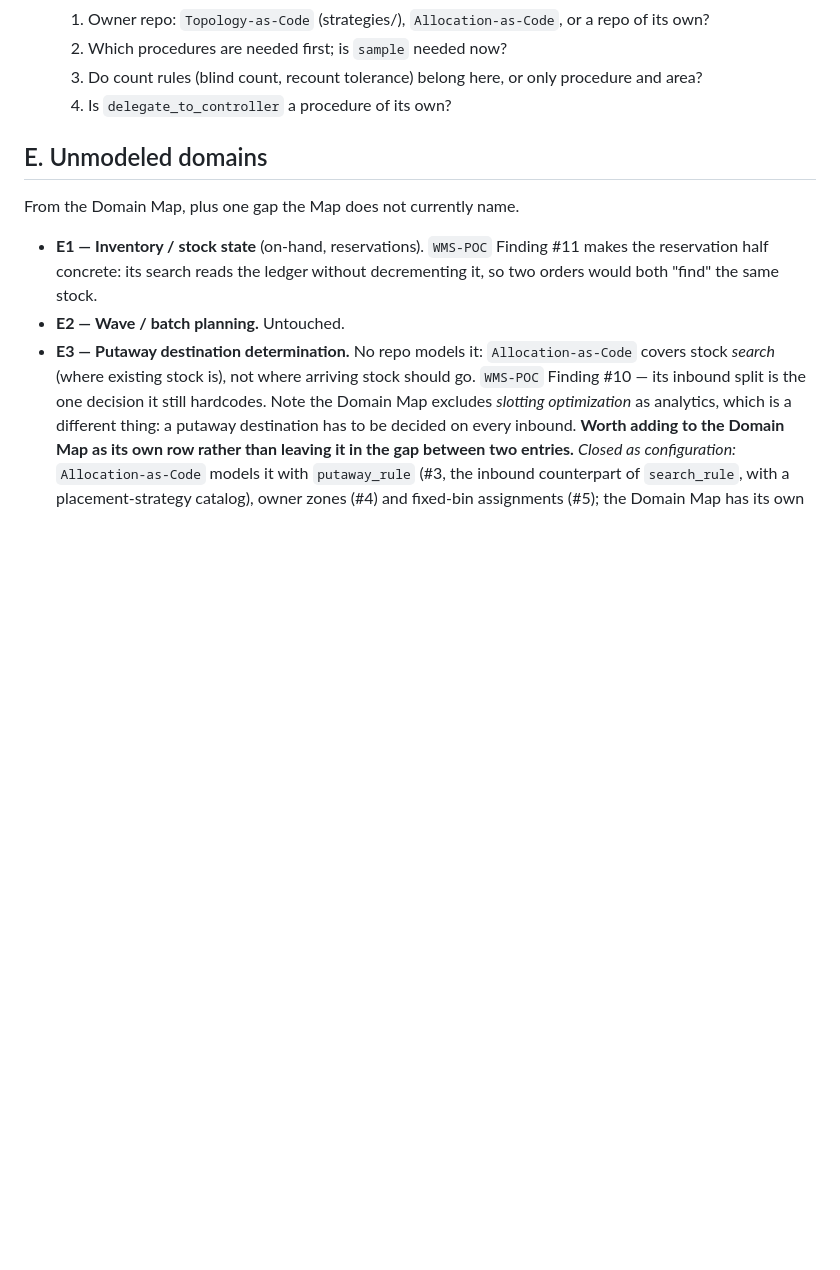
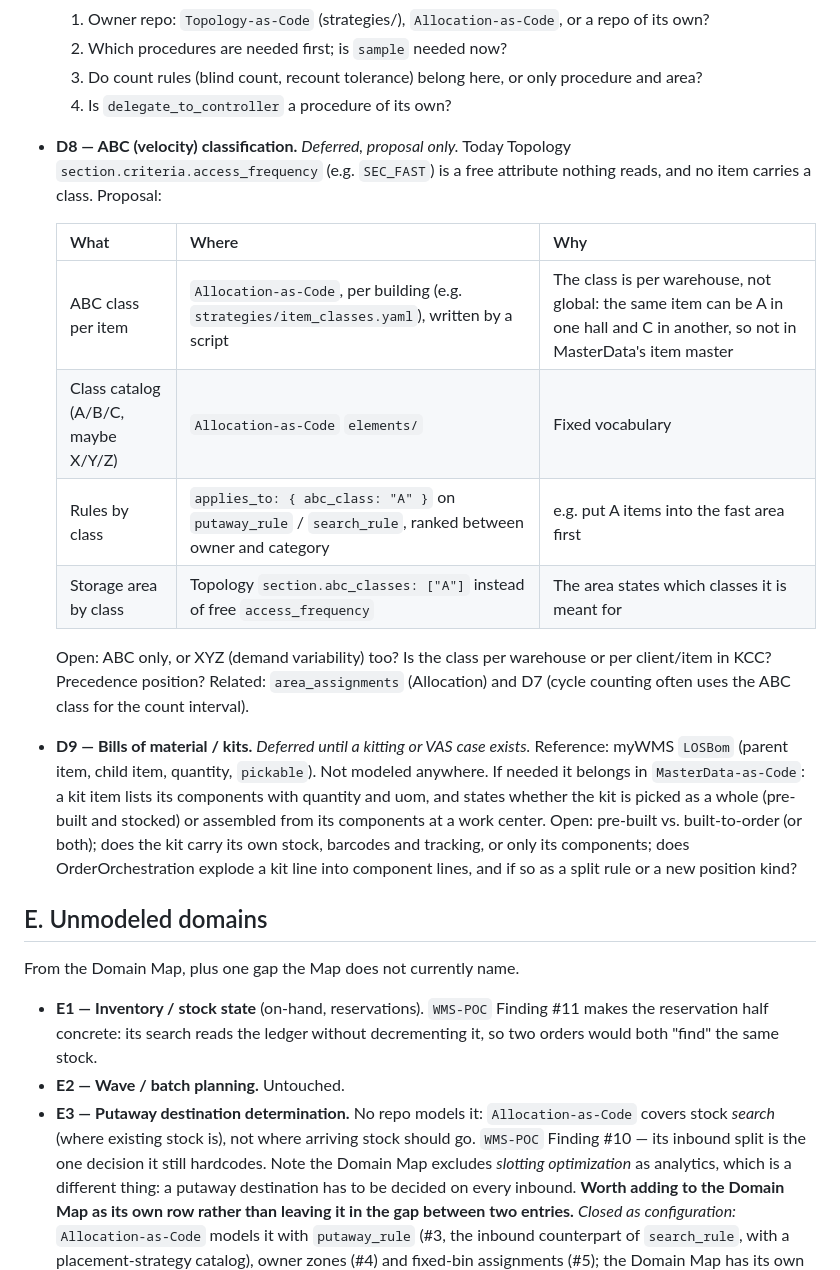
Before and after one commit to rhinos07/Warehouse-as-Code, a Markdown page: docs/backlog.md, the part around the change. Rendered like a GitHub page; blank space fills up the shorter version.

Commit message:
Backlog: ABC classification (D8) and kits (D9) (#13)
* Backlog: add ABC classification proposal (D8)

Co-Authored-By: Claude Opus 5.5 <noreply@anthropic.com>
Claude-Session: https://claude.ai/code/session_01Lmcg4ESz9cnhhou3L2mvxL

* Backlog: add bills of material / kits (D9)

Co-Authored-By: Claude Opus 5.5 <noreply@anthropic.com>
Claude-Session: https://claude.ai/code/session_01Lmcg4ESz9cnhhou3L2mvxL

---------

Co-authored-by: Claude <noreply@anthropic.com>

```diff
--- a/docs/backlog.md
+++ b/docs/backlog.md
@@ -226,6 +226,31 @@ Not work yet — each needs a call before anything is built.
   3. Do count rules (blind count, recount tolerance) belong here, or
      only procedure and area?
   4. Is `delegate_to_controller` a procedure of its own?
+- **D8 — ABC (velocity) classification.** *Deferred, proposal only.*
+  Today Topology `section.criteria.access_frequency` (e.g. `SEC_FAST`) is
+  a free attribute nothing reads, and no item carries a class. Proposal:
+
+  | What | Where | Why |
+  |---|---|---|
+  | ABC class per item | `Allocation-as-Code`, per building (e.g. `strategies/item_classes.yaml`), written by a script | The class is per warehouse, not global: the same item can be A in one hall and C in another, so not in MasterData's item master |
+  | Class catalog (A/B/C, maybe X/Y/Z) | `Allocation-as-Code` `elements/` | Fixed vocabulary |
+  | Rules by class | `applies_to: { abc_class: "A" }` on `putaway_rule` / `search_rule`, ranked between owner and category | e.g. put A items into the fast area first |
+  | Storage area by class | Topology `section.abc_classes: ["A"]` instead of free `access_frequency` | The area states which classes it is meant for |
+
+  Open: ABC only, or XYZ (demand variability) too? Is the class per
+  warehouse or per client/item in KCC? Precedence position? Related:
+  `area_assignments` (Allocation) and D7 (cycle counting often uses the
+  ABC class for the count interval).
+- **D9 — Bills of material / kits.** *Deferred until a kitting or VAS
+  case exists.* Reference: myWMS `LOSBom` (parent item, child item,
+  quantity, `pickable`). Not modeled anywhere. If needed it belongs in
+  `MasterData-as-Code`: a kit item lists its components with quantity
+  and uom, and states whether the kit is picked as a whole (pre-built
+  and stocked) or assembled from its components at a work center.
+  Open: pre-built vs. built-to-order (or both); does the kit carry its
+  own stock, barcodes and tracking, or only its components; does
+  OrderOrchestration explode a kit line into component lines, and if so
+  as a split rule or a new position kind?
 
 ## E. Unmodeled domains
 
```
